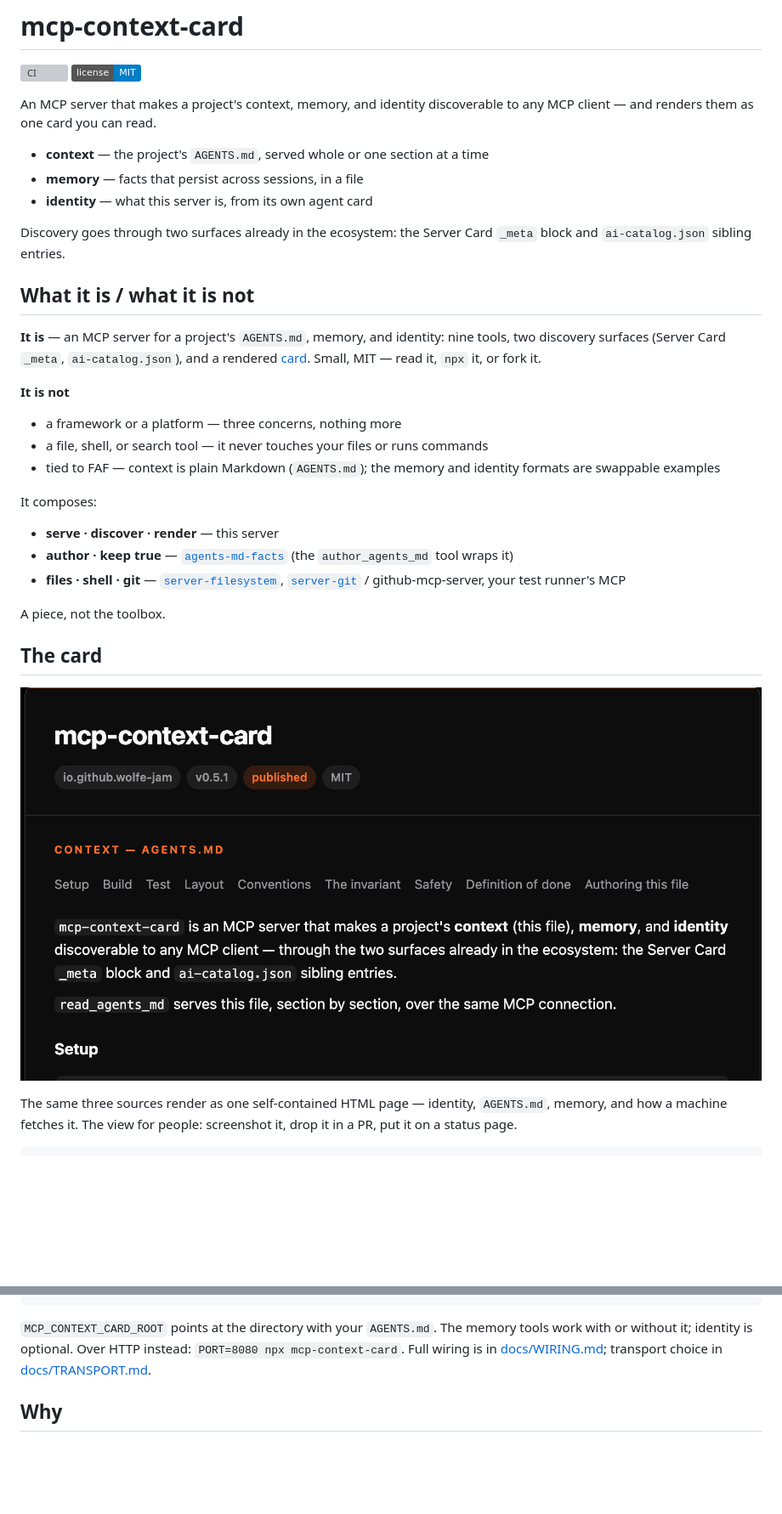
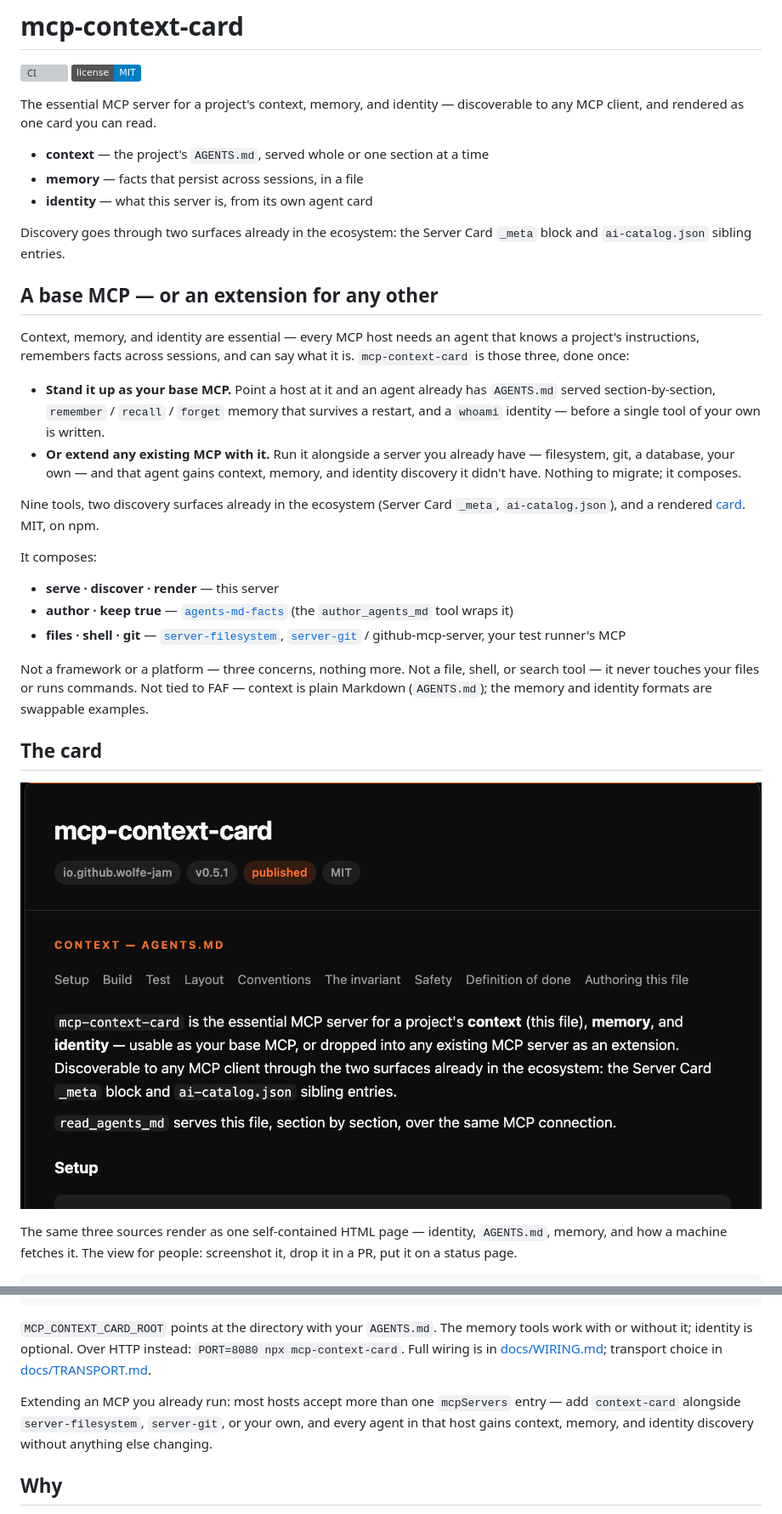
Before and after one commit to Wolfe-Jam/mcp-context-card, a Markdown page: README.md, 2 parts joined by grey strips. Shown at 85% size. GitHub-like rendering; pictures changed too: docs/img/card.png; badges without logos; blank space fills up the shorter version; grey boxes are pictures that could not be loaded.

Commit message:
docs: carry the reframe into every shipped surface — base MCP, or extend any MCP (#18)
"For AAIF, not small, not mini — essential tools for context with memory and
identity, designed as your base MCP; or to extend and improve any existing
MCP with these 3 key components." (wolfejam)

The self-limiting language this whole soak has been scrubbing case-by-case
("Reference MCP server", "seven tools", stale examples) had one more
instance hiding in plain sight: the README's own "Small, MIT..." / "A piece,
not the toolbox" framing, and the same energy in project.faf and the manifest
descriptions. Replaced with the real positioning — essential, and usable two
ways — everywhere it ships:

- README.md: "## What it is / what it is not" → "## A base MCP — or an
  extension for any other" — leads with the two usage modes (stand it up as
  your base MCP; or run it alongside a server you already have), keeps the
  same boundary facts (not a framework, not a file/shell tool, not tied to
  FAF) as a closing clarifier instead of the headline. Top tagline reworded.
  Added a line to "Wire it into a host" making the multi-server extension
  path explicit. Also: the bin.ts Layout row was still missing
  --help/--version (fixed in AGENTS.md's copy of this table earlier, missed
  here).
- AGENTS.md: opening paragraph — same reframe. This is what read_agents_md
  serves and what leads the rendered card, so it's high-visibility.
- project.faf: `goal` and `human_context.what/why` carry the base/extend
  framing — the structured source of truth should say what the README says.
  faf-cli check: still valid, ✪ Trophy 100%, 15/15 slots.
- package.json, server.json, .well-known/fafa: descriptions reworded
  consistently (npm page, registry manifest, whoami/identity — these three
  have been kept byte-consistent all soak).
- docs/img/card.png re-shot — the new copy is visible in the hero.
- CITATION.cff and the .fafm facts/index deliberately left alone — different
  genre (citation abstract, dogfooded architecture notes), not positioning
  copy.

99 tests, typecheck/build/demo clean, card:check + catalog:check green.


Claude-Session: https://claude.ai/code/session_01Aij9ReMwQeQTVSnYUZ4Qdt

Co-authored-by: Claude Sonnet 5 <noreply@anthropic.com>

```diff
--- a/README.md
+++ b/README.md
@@ -3,8 +3,8 @@
 [![CI](https://github.com/Wolfe-Jam/mcp-context-card/actions/workflows/ci.yml/badge.svg)](https://github.com/Wolfe-Jam/mcp-context-card/actions/workflows/ci.yml)
 [![license: MIT](https://img.shields.io/badge/license-MIT-blue.svg)](./LICENSE)
 
-An MCP server that makes a project's context, memory, and identity discoverable
-to any MCP client — and renders them as one card you can read.
+The essential MCP server for a project's context, memory, and identity —
+discoverable to any MCP client, and rendered as one card you can read.
 
 - **context** — the project's `AGENTS.md`, served whole or one section at a time
 - **memory** — facts that persist across sessions, in a file
@@ -13,18 +13,23 @@ to any MCP client — and renders them as one card you can read.
 Discovery goes through two surfaces already in the ecosystem: the Server Card
 `_meta` block and `ai-catalog.json` sibling entries.
 
-## What it is / what it is not
+## A base MCP — or an extension for any other
 
-**It is** — an MCP server for a project's `AGENTS.md`, memory, and identity: nine
-tools, two discovery surfaces (Server Card `_meta`, `ai-catalog.json`), and a
-rendered [card](#the-card). Small, MIT — read it, `npx` it, or fork it.
+Context, memory, and identity are essential — every MCP host needs an agent
+that knows a project's instructions, remembers facts across sessions, and can
+say what it is. `mcp-context-card` is those three, done once:
 
-**It is not**
+- **Stand it up as your base MCP.** Point a host at it and an agent already
+  has `AGENTS.md` served section‑by‑section, `remember` / `recall` / `forget`
+  memory that survives a restart, and a `whoami` identity — before a single
+  tool of your own is written.
+- **Or extend any existing MCP with it.** Run it alongside a server you
+  already have — filesystem, git, a database, your own — and that agent
+  gains context, memory, and identity discovery it didn't have. Nothing to
+  migrate; it composes.
 
-- a framework or a platform — three concerns, nothing more
-- a file, shell, or search tool — it never touches your files or runs commands
-- tied to FAF — context is plain Markdown (`AGENTS.md`); the memory and identity
-  formats are swappable examples
+Nine tools, two discovery surfaces already in the ecosystem (Server Card
+`_meta`, `ai-catalog.json`), and a rendered [card](#the-card). MIT, on npm.
 
 It composes:
 
@@ -32,7 +37,10 @@ It composes:
 - **author · keep true** — [`agents-md-facts`](https://github.com/Wolfe-Jam/agents-md-facts) (the `author_agents_md` tool wraps it)
 - **files · shell · git** — [`server-filesystem`](https://github.com/modelcontextprotocol/servers), [`server-git`](https://github.com/modelcontextprotocol/servers) / github‑mcp‑server, your test runner's MCP
 
-A piece, not the toolbox.
+Not a framework or a platform — three concerns, nothing more. Not a file,
+shell, or search tool — it never touches your files or runs commands. Not
+tied to FAF — context is plain Markdown (`AGENTS.md`); the memory and identity
+formats are swappable examples.
 
 ## The card
 
@@ -109,6 +117,11 @@ memory tools work with or without it; identity is optional. Over HTTP instead:
 [docs/WIRING.md](./docs/WIRING.md); transport choice in
 [docs/TRANSPORT.md](./docs/TRANSPORT.md).
 
+Extending an MCP you already run: most hosts accept more than one
+`mcpServers` entry — add `context-card` alongside `server-filesystem`,
+`server-git`, or your own, and every agent in that host gains context,
+memory, and identity discovery without anything else changing.
+
 ## Why
 
 `AGENTS.md` is the de-facto standard for telling a coding agent how to work in a
```
Also changed, not shown: other parts of README.md (+1 -1 lines), AGENTS.md (+5 -4 lines), 6 other files.
